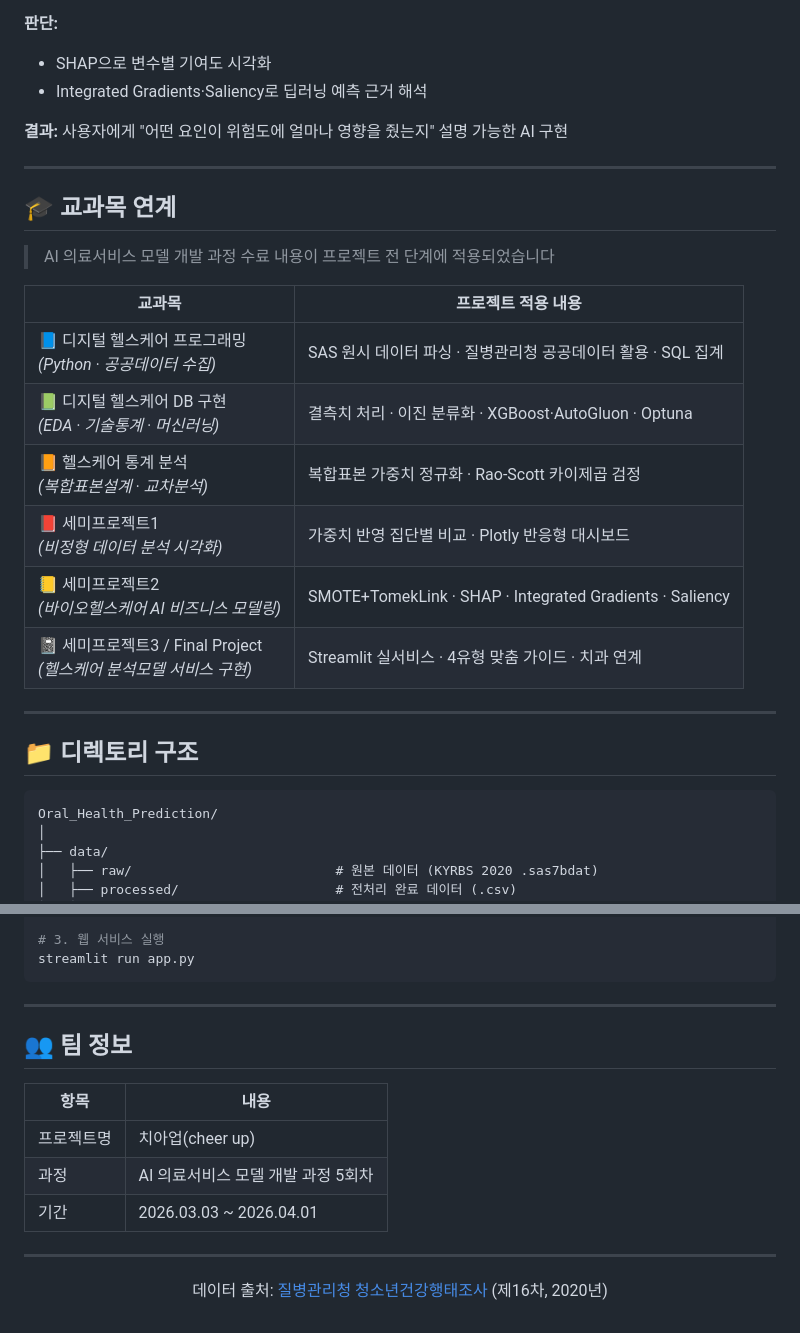
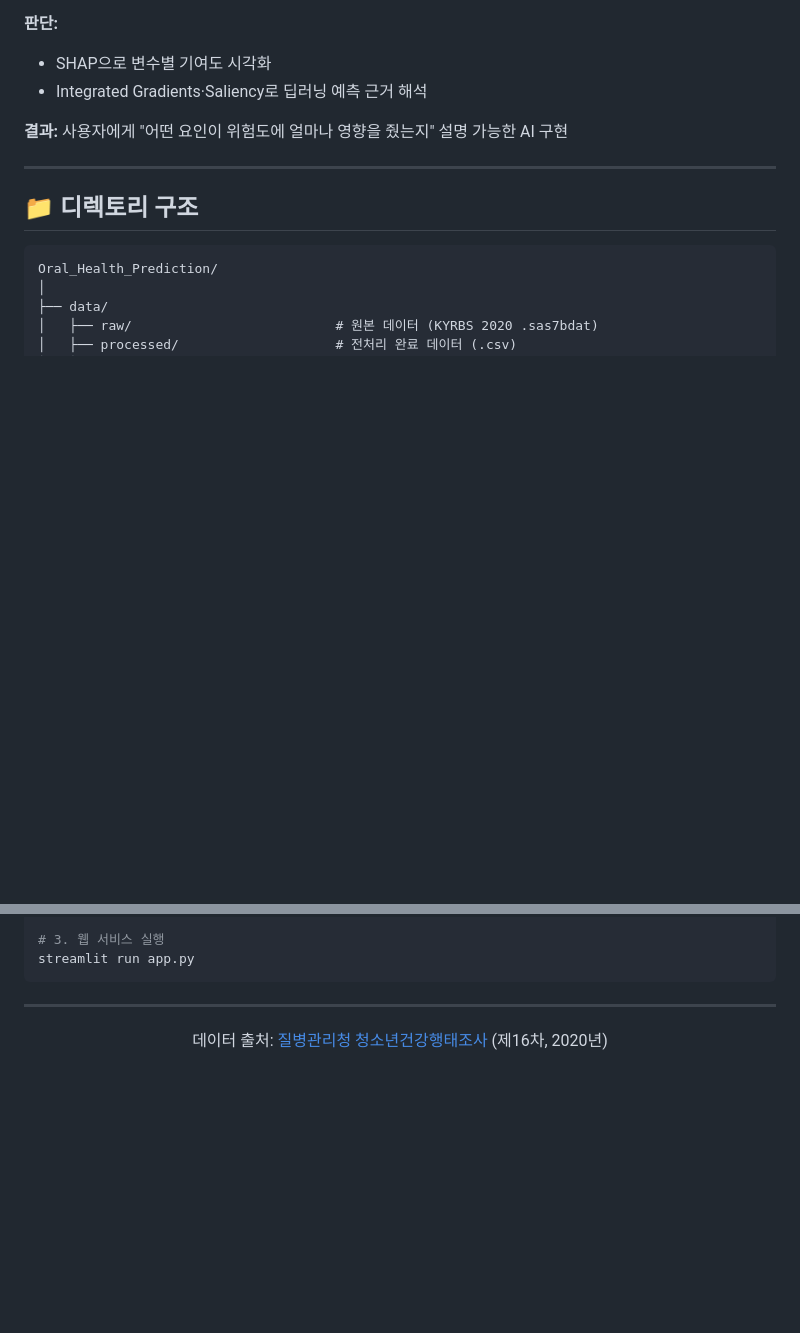
Before and after one commit to yd5170/cheer_up, a Markdown page: README.md, 2 parts joined by grey strips. Drawn GitHub-style; folded sections open; blank space fills up the shorter version.

````diff
--- a/README.md
+++ b/README.md
@@ -199,21 +199,6 @@
 
 ---
 
-## 🎓 교과목 연계
-
-> AI 의료서비스 모델 개발 과정 수료 내용이 프로젝트 전 단계에 적용되었습니다
-
-| 교과목 | 프로젝트 적용 내용 |
-|--------|----------------|
-| 📘 디지털 헬스케어 프로그래밍<br>*(Python · 공공데이터 수집)* | SAS 원시 데이터 파싱 · 질병관리청 공공데이터 활용 · SQL 집계 |
-| 📗 디지털 헬스케어 DB 구현<br>*(EDA · 기술통계 · 머신러닝)* | 결측치 처리 · 이진 분류화 · XGBoost·AutoGluon · Optuna |
-| 📙 헬스케어 통계 분석<br>*(복합표본설계 · 교차분석)* | 복합표본 가중치 정규화 · Rao-Scott 카이제곱 검정 |
-| 📕 세미프로젝트1<br>*(비정형 데이터 분석 시각화)* | 가중치 반영 집단별 비교 · Plotly 반응형 대시보드 |
-| 📒 세미프로젝트2<br>*(바이오헬스케어 AI 비즈니스 모델링)* | SMOTE+TomekLink · SHAP · Integrated Gradients · Saliency |
-| 📓 세미프로젝트3 / Final Project<br>*(헬스케어 분석모델 서비스 구현)* | Streamlit 실서비스 · 4유형 맞춤 가이드 · 치과 연계 |
-
----
-
 ## 📁 디렉토리 구조
 
 ```
@@ -263,17 +248,6 @@ streamlit run app.py
 
 ---
 
-## 👥 팀 정보
-
-| 항목 | 내용 |
-|------|------|
-| 프로젝트명 | 치아업(cheer up) |
-| 과정 | AI 의료서비스 모델 개발 과정 5회차 |
-| 기간 | 2026.03.03 ~ 2026.04.01 |
-
-
----
-
 <div align="center">
 
 데이터 출처: [질병관리청 청소년건강행태조사](https://www.kdca.go.kr) (제16차, 2020년)
````
